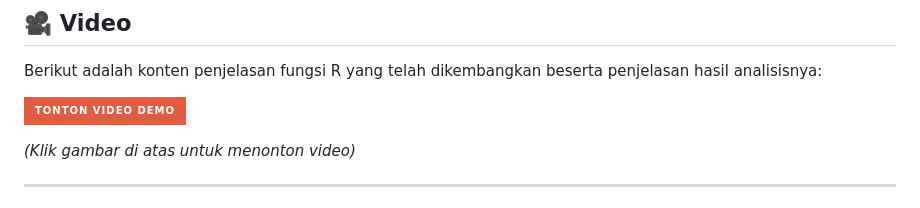
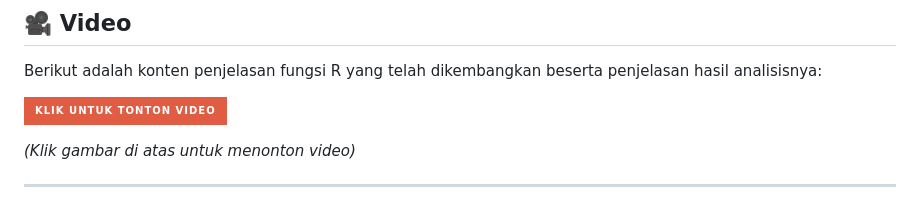
Before and after one commit to sains-data/Komstat_3_RB, a Markdown page: Readme.md, the part around the change. Drawn GitHub-style; badges without logos.

Commit message:
Update Readme with project details and insights

```diff
--- a/Readme.md
+++ b/Readme.md
@@ -26,7 +26,7 @@ Fungsi yang dikembangkan mencakup:
 
 Berikut adalah konten penjelasan fungsi R yang telah dikembangkan beserta penjelasan hasil analisisnya:
 
-[![Watch Video](https://img.shields.io/badge/Tonton_Video_Demo-red?style=for-the-badge&logo=youtube&logoColor=white)](https://drive.google.com/file/d/1QhXLBm2ZNdTN2Gd-2I-RD3YN0Vi0woW7/view?usp=sharing)
+[![Watch Video](https://img.shields.io/badge/Klik_Untuk_Tonton_Video-red?style=for-the-badge&logo=youtube&logoColor=white)](https://drive.google.com/file/d/1QhXLBm2ZNdTN2Gd-2I-RD3YN0Vi0woW7/view?usp=sharing)
 
 _(Klik gambar di atas untuk menonton video)_
 
```
